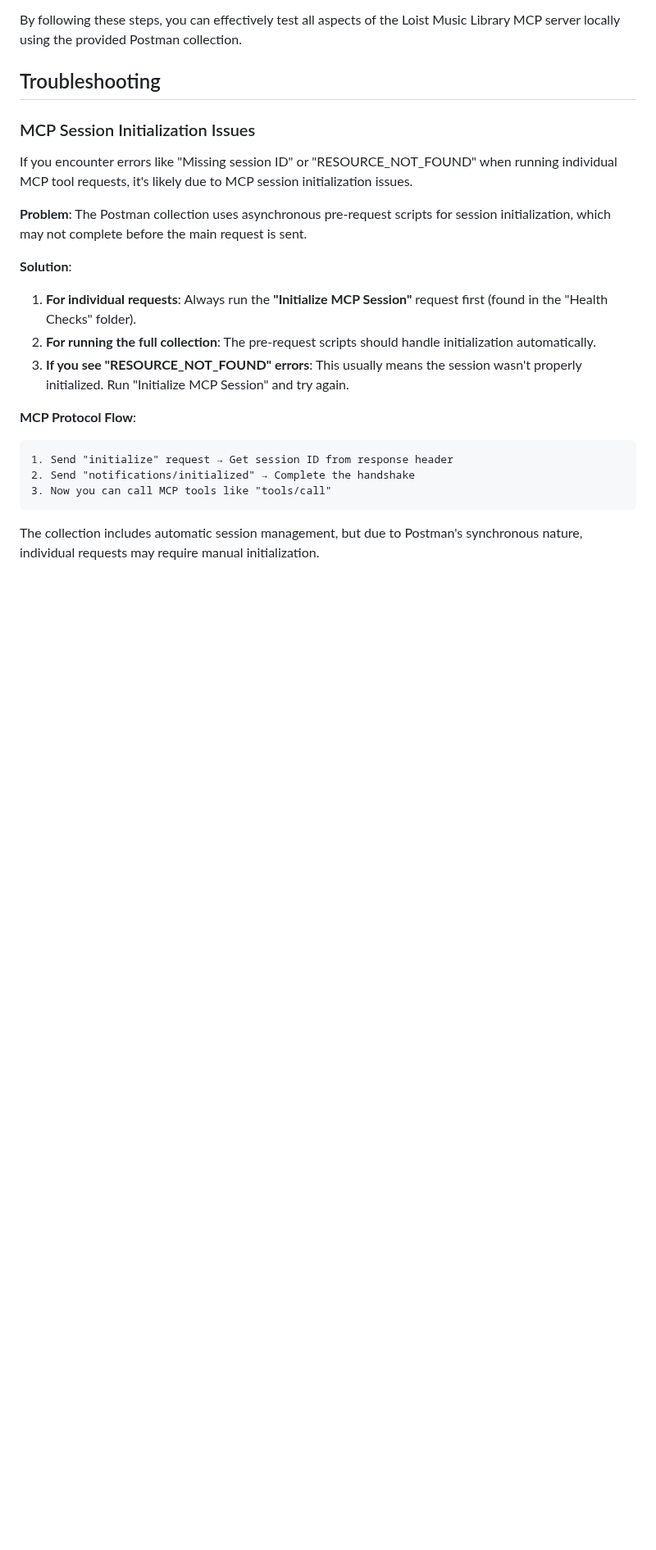
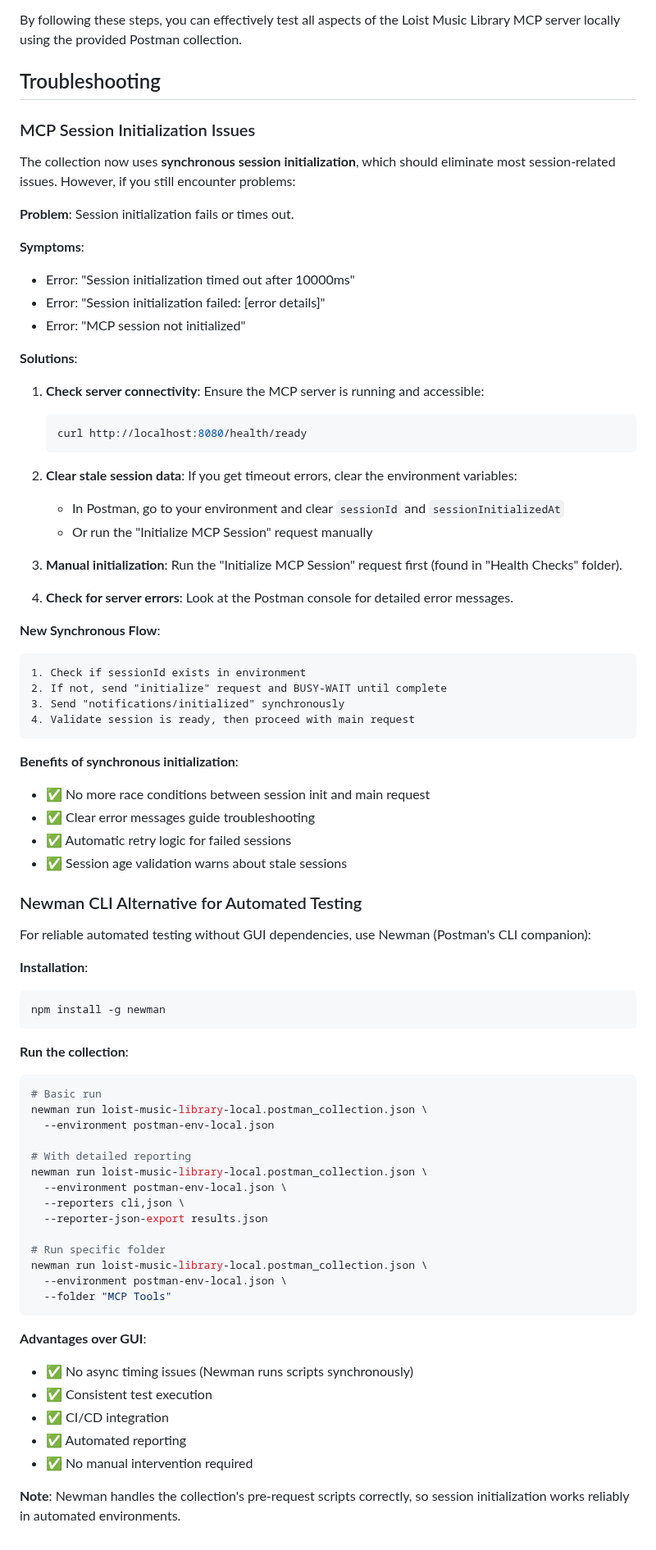
Before and after one commit to DelicateAlchemy/loist-mcp-server, a Markdown page: POSTMAN_README.md, the part around one of its changes. Shown at 82% size. GitHub-like rendering; blank space fills up the shorter version.

````diff
--- a/POSTMAN_README.md
+++ b/POSTMAN_README.md
@@ -87,21 +88,76 @@ By following these steps, you can effectively test all aspects of the Loist Musi
 
 ### MCP Session Initialization Issues
 
-If you encounter errors like "Missing session ID" or "RESOURCE_NOT_FOUND" when running individual MCP tool requests, it's likely due to MCP session initialization issues.
+The collection now uses **synchronous session initialization**, which should eliminate most session-related issues. However, if you still encounter problems:
 
-**Problem**: The Postman collection uses asynchronous pre-request scripts for session initialization, which may not complete before the main request is sent.
+**Problem**: Session initialization fails or times out.
 
-**Solution**:
+**Symptoms**:
+- Error: "Session initialization timed out after 10000ms"
+- Error: "Session initialization failed: [error details]"
+- Error: "MCP session not initialized"
 
-1. **For individual requests**: Always run the **"Initialize MCP Session"** request first (found in the "Health Checks" folder).
-2. **For running the full collection**: The pre-request scripts should handle initialization automatically.
-3. **If you see "RESOURCE_NOT_FOUND" errors**: This usually means the session wasn't properly initialized. Run "Initialize MCP Session" and try again.
+**Solutions**:
 
-**MCP Protocol Flow**:
+1. **Check server connectivity**: Ensure the MCP server is running and accessible:
+   ```bash
+   curl http://localhost:8080/health/ready
+   ```
+
+2. **Clear stale session data**: If you get timeout errors, clear the environment variables:
+   - In Postman, go to your environment and clear `sessionId` and `sessionInitializedAt`
+   - Or run the "Initialize MCP Session" request manually
+
+3. **Manual initialization**: Run the "Initialize MCP Session" request first (found in "Health Checks" folder).
+
+4. **Check for server errors**: Look at the Postman console for detailed error messages.
+
+**New Synchronous Flow**:
 ```
-1. Send "initialize" request → Get session ID from response header
-2. Send "notifications/initialized" → Complete the handshake
-3. Now you can call MCP tools like "tools/call"
+1. Check if sessionId exists in environment
+2. If not, send "initialize" request and BUSY-WAIT until complete
+3. Send "notifications/initialized" synchronously
+4. Validate session is ready, then proceed with main request
 ```
 
-The collection includes automatic session management, but due to Postman's synchronous nature, individual requests may require manual initialization.
+**Benefits of synchronous initialization**:
+- ✅ No more race conditions between session init and main request
+- ✅ Clear error messages guide troubleshooting
+- ✅ Automatic retry logic for failed sessions
+- ✅ Session age validation warns about stale sessions
+
+### Newman CLI Alternative for Automated Testing
+
+For reliable automated testing without GUI dependencies, use Newman (Postman's CLI companion):
+
+**Installation**:
+```bash
+npm install -g newman
+```
+
+**Run the collection**:
+```bash
+# Basic run
+newman run loist-music-library-local.postman_collection.json \
+  --environment postman-env-local.json
+
+# With detailed reporting
+newman run loist-music-library-local.postman_collection.json \
+  --environment postman-env-local.json \
+  --reporters cli,json \
+  --reporter-json-export results.json
+
+# Run specific folder
+newman run loist-music-library-local.postman_collection.json \
+  --environment postman-env-local.json \
+  --folder "MCP Tools"
+```
+
+**Advantages over GUI**:
+- ✅ No async timing issues (Newman runs scripts synchronously)
+- ✅ Consistent test execution
+- ✅ CI/CD integration
+- ✅ Automated reporting
+- ✅ No manual intervention required
+
+**Note**: Newman handles the collection's pre-request scripts correctly, so session initialization works reliably in automated environments.
````
Also changed, not shown: other parts of POSTMAN_README.md (+4 -3 lines), postman-test-issues-analysis.md (added, +277 -0 lines).
